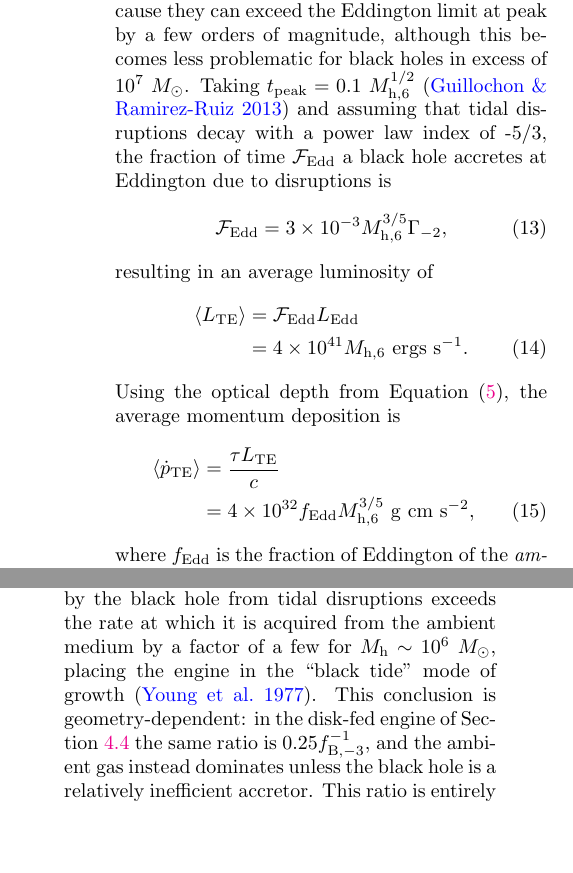
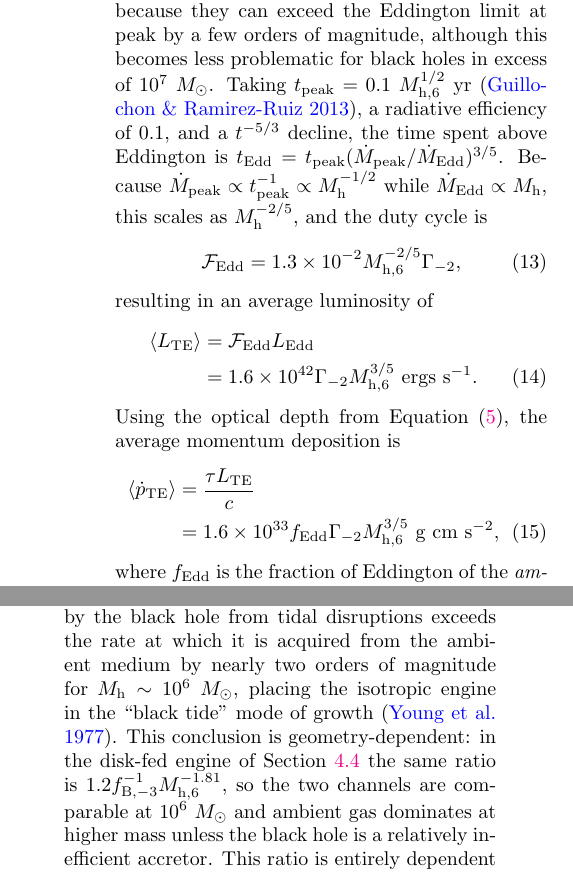
Before and after one commit to guillochon/tde-engine, a LaTeX paper (paper/engine.tex): two parts of the columns of pages 7 and 21 of 28, joined at a grey line, cut so that both start at the same text, the shorter picture padded with empty space. Compiled offline with pdfLaTeX.

Commit message:
Fix fallback duty-cycle scaling and the stale disk-fed accretion ratio.
The TDE Eddington fraction had an extra factor of M_h, so the mean TDE luminosity and momentum disagreed with the fallback argument; the disk-fed diet used a leftover monomial-solve number instead of Gamma_eq and f_Edd.

Co-authored-by: Cursor <cursoragent@cursor.com>

```diff
--- a/paper/engine.tex
+++ b/paper/engine.tex
@@ -149,19 +149,19 @@ L_{\rm UDR}  &= 3 \times 10^{40} \Gamma_{-2} \mhsix^{1/3}~{\rm ergs~s}^{-1}\\
 \end{align}
 where just as in the case of SNRs, the final momentum per UDR injected into the ISM is dependent upon the velocity of the flow at the time the remnant becomes radiative.
 
-As the black hole accretes matter from the bound half of the debris, it will radiate away the accretion energy, which can also feed back on the environment. Tidal disruptions can be quite inefficient at converting mass into radiation simply because they can exceed the Eddington limit at peak by a few orders of magnitude, although this becomes less problematic for black holes in excess of $10^{7}~M_{\odot}$. Taking $t_{\rm peak} = 0.1~M_{\rm h,6}^{1/2}$ \citep{Guillochon:2013a} and assuming that tidal disruptions decay with a power law index of -5/3, the fraction of time ${\cal F}_{\rm Edd}$ a black hole accretes at Eddington due to disruptions is
+As the black hole accretes matter from the bound half of the debris, it will radiate away the accretion energy, which can also feed back on the environment. Tidal disruptions can be quite inefficient at converting mass into radiation simply because they can exceed the Eddington limit at peak by a few orders of magnitude, although this becomes less problematic for black holes in excess of $10^{7}~M_{\odot}$. Taking $t_{\rm peak} = 0.1~M_{\rm h,6}^{1/2}$~yr \citep{Guillochon:2013a}, a radiative efficiency of $0.1$, and a $t^{-5/3}$ decline, the time spent above Eddington is $t_{\rm Edd} = t_{\rm peak} (\dot{M}_{\rm peak}/\dot{M}_{\rm Edd})^{3/5}$. Because $\dot{M}_{\rm peak} \propto t_{\rm peak}^{-1} \propto M_{\rm h}^{-1/2}$ while $\dot{M}_{\rm Edd} \propto M_{\rm h}$, this scales as $M_{\rm h}^{-2/5}$, and the duty cycle is
 \begin{align}
-{\cal F}_{\rm Edd} = 3 \times 10^{-3} M_{\rm h,6}^{3/5} \Gamma_{-2},
+{\cal F}_{\rm Edd} = 1.3 \times 10^{-2} M_{\rm h,6}^{-2/5} \Gamma_{-2},
 \end{align}
 resulting in an average luminosity of
 \begin{align}
 \langle L_{\rm TE} \rangle &= {\cal F}_{\rm Edd} L_{\rm Edd}\nonumber\\
-&= 4 \times 10^{41} M_{\rm h,6}~{\rm ergs~s}^{-1}.
+&= 1.6 \times 10^{42} \Gamma_{-2} M_{\rm h,6}^{3/5}~{\rm ergs~s}^{-1}.
 \end{align}
 Using the optical depth from Equation (\ref{eq:agntau}), the average momentum deposition is
 \begin{align}
 \langle \dot{p}_{\rm TE} \rangle &= \frac{\tau L_{\rm TE}}{c}\nonumber\\
-&= 4 \times 10^{32} f_{\rm Edd} M_{\rm h, 6}^{3/5}~{\rm g~cm~s}^{-2},
+&= 1.6 \times 10^{33} f_{\rm Edd} \Gamma_{-2} M_{\rm h, 6}^{3/5}~{\rm g~cm~s}^{-2},
 \end{align}
 where $f_{\rm Edd}$ is the fraction of Eddington of the {\it ambient} accretion, not of the tidal disruptions, as the debris provides a negligible amount of optical depth.
 
@@ -555,7 +555,7 @@ This is a testable statement, and the evidence has moved in its favor since this
 
 \subsection{Rapid black hole growth through tidal disruptions}\label{subsec:growth}
 
-For a Bondi fraction $f_{\rm B} = 10^{-3}$, Equation (\ref{eq:eqaccratio}) predicts that the rate at which matter is accreted by the black hole from tidal disruptions exceeds the rate at which it is acquired from the ambient medium by a factor of a few for $M_{\rm h} \sim 10^{6}~\msun$, placing the engine in the ``black tide'' mode of growth \citep{Young:1977a}. This conclusion is geometry-dependent: in the disk-fed engine of Section~\ref{subsec:disk} the same ratio is $0.25 f_{\rm B,-3}^{-1}$, and the ambient gas instead dominates unless the black hole is a relatively inefficient accretor. This ratio is entirely dependent on how quickly the black hole accretes gas from the ambient medium; in cases where the accretion rate is closer to 1\% of Bondi \citep[e.g. M87,][]{Kuo:2014a}, the black hole's growth is still dominated by the accretion of the surrounding gas, whereas a Bondi fraction of $\sim 10^{-4}$ \citep[e.g. the MW,][]{Quataert:2000a} would place growth firmly in the tidal channel. Because the accreted mass is delivered in discrete, super-Eddington episodes rather than continuously, the resulting duty cycle is highly intermittent, comparable to the flickering inferred for low-luminosity AGN \citep{Schawinski:2015a}.
+For a Bondi fraction $f_{\rm B} = 10^{-3}$, Equation (\ref{eq:eqaccratio}) predicts that the rate at which matter is accreted by the black hole from tidal disruptions exceeds the rate at which it is acquired from the ambient medium by nearly two orders of magnitude for $M_{\rm h} \sim 10^{6}~\msun$, placing the isotropic engine in the ``black tide'' mode of growth \citep{Young:1977a}. This conclusion is geometry-dependent: in the disk-fed engine of Section~\ref{subsec:disk} the same ratio is $1.2 f_{\rm B,-3}^{-1}\mhsix^{-1.81}$, so the two channels are comparable at $10^{6}~\msun$ and ambient gas dominates at higher mass unless the black hole is a relatively inefficient accretor. This ratio is entirely dependent on how quickly the black hole accretes gas from the ambient medium; in cases where the accretion rate is closer to 1\% of Bondi \citep[e.g. M87,][]{Kuo:2014a}, the black hole's growth is still dominated by the accretion of the surrounding gas, whereas a Bondi fraction of $\sim 10^{-4}$ \citep[e.g. the MW,][]{Quataert:2000a} would place growth firmly in the tidal channel. Because the accreted mass is delivered in discrete, super-Eddington episodes rather than continuously, the resulting duty cycle is highly intermittent, comparable to the flickering inferred for low-luminosity AGN \citep{Schawinski:2015a}.
 
 Over an engine lifetime the black hole gains of order its own mass in stellar material in either geometry, since the lower disruption rate of the disk-fed solution is compensated by its longer lifetime. Engines are therefore not a negligible contribution to the growth of black holes in this mass range, though they are too rare to compete with radiatively efficient accretion in the global budget.
 
```
Also changed, not shown: paper/engine.tex (6 more changed lines).
